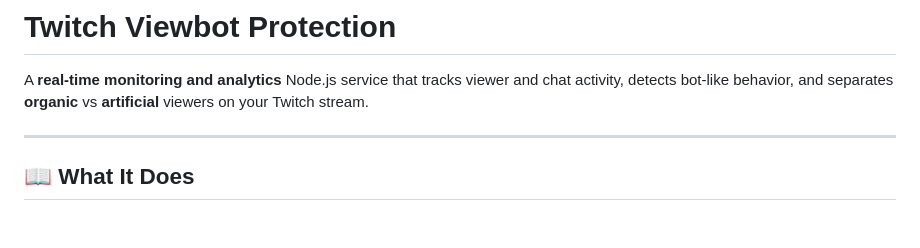
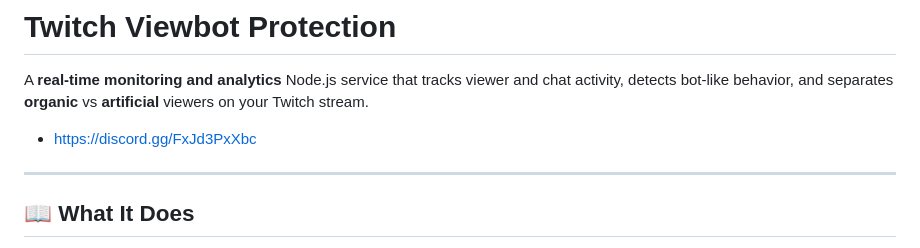
Before and after one commit to KernFerm/twitch-viewbot-protection, a Markdown page: readme.md, the part around the change. Rendered like a GitHub page; blank space fills up the shorter version.

Commit message:
Update readme.md
Signed-off-by: Bubbles The Dev <152947339+KernFerm@users.noreply.github.com>

```diff
--- a/readme.md
+++ b/readme.md
@@ -2,6 +2,7 @@
 
 A **real-time monitoring and analytics** Node.js service that tracks viewer and chat activity, detects bot-like behavior, and separates **organic** vs **artificial** viewers on your Twitch stream.
 
+- [https://discord.gg/FxJd3PxXbc](https://discord.gg/FxJd3PxXbc)
 ---
 
 ## 📖 What It Does
```
